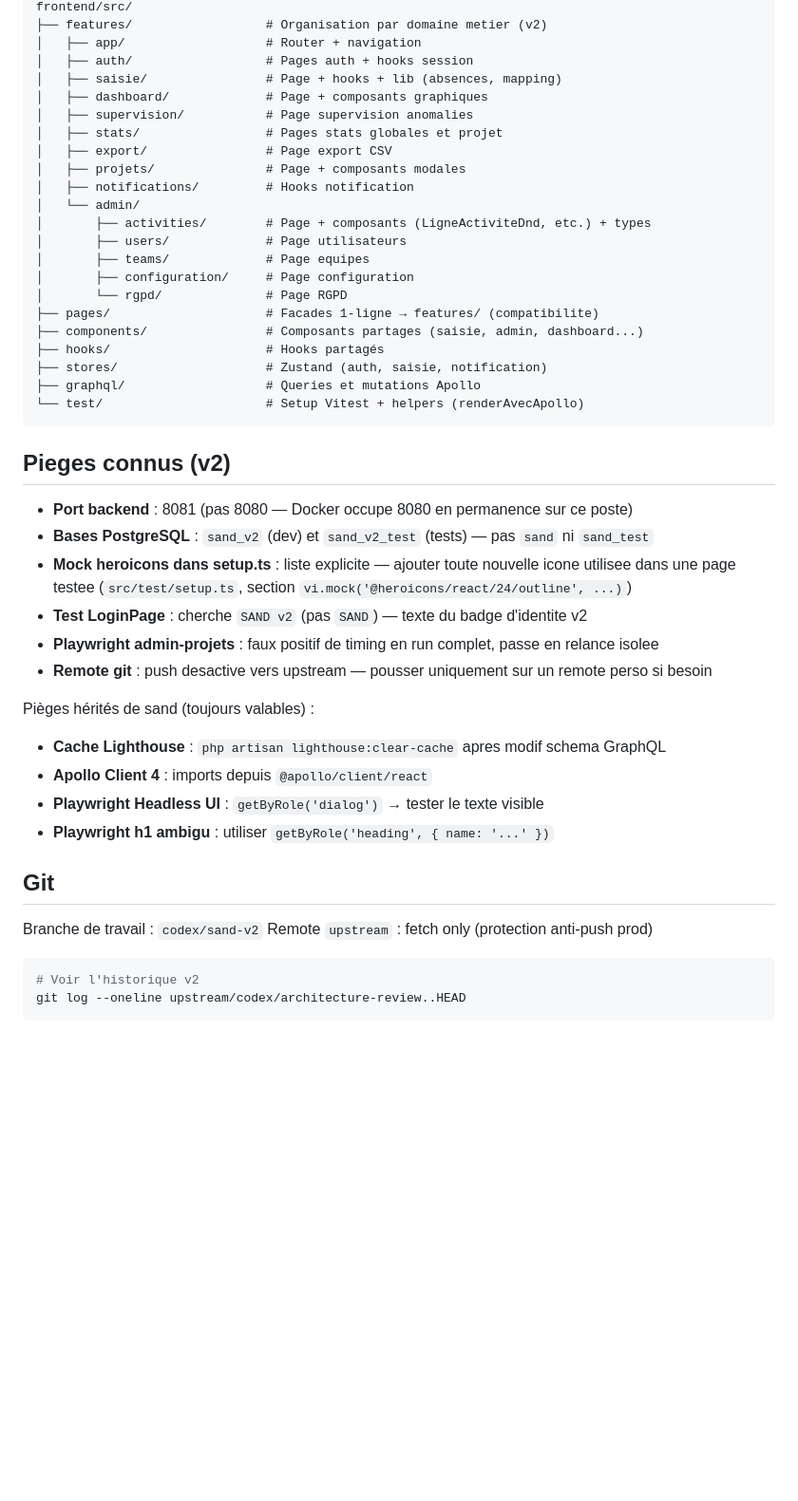
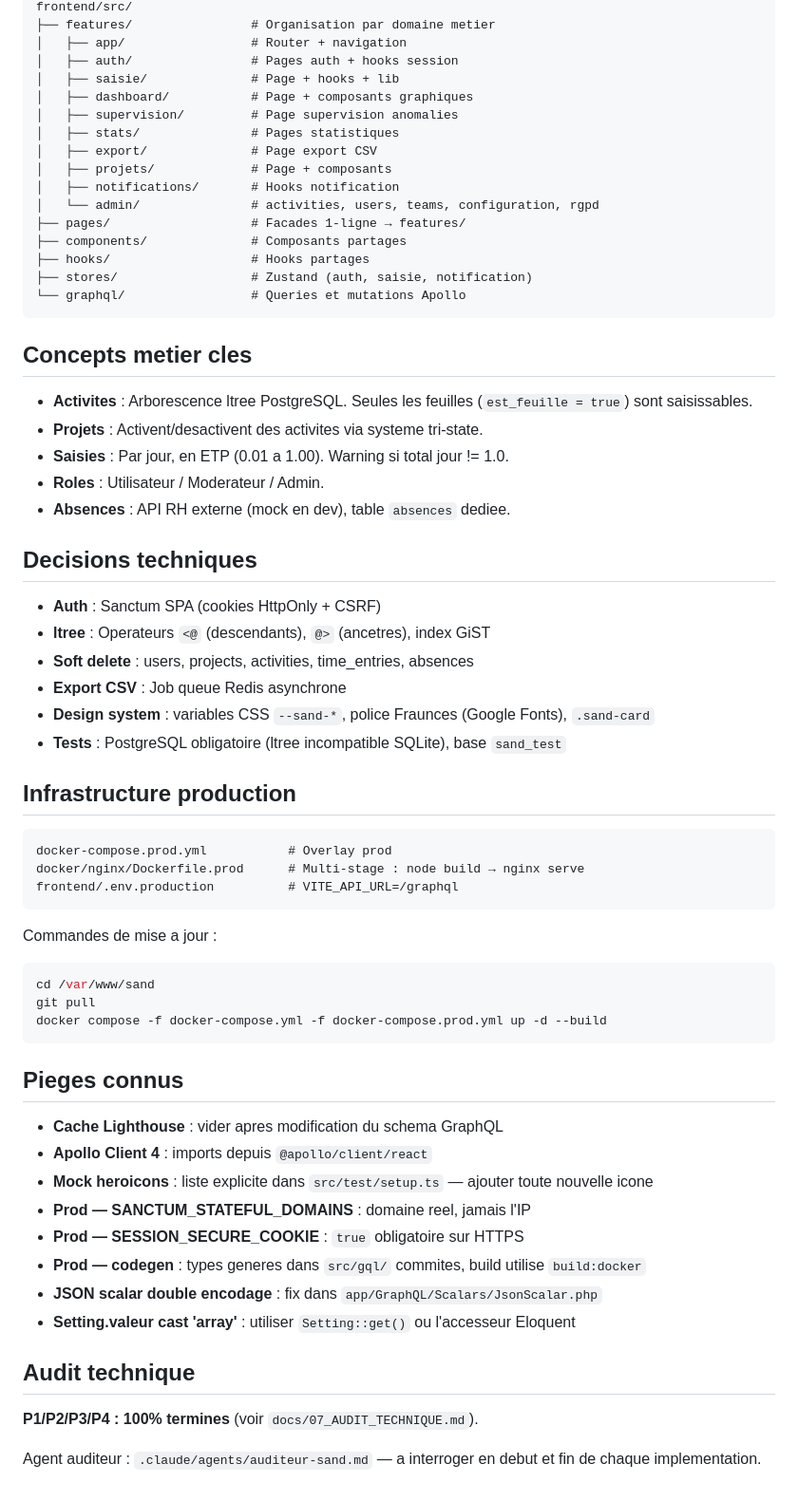
Before and after one commit to OnyxynO/Sand, a Markdown page: CLAUDE.md, the part around one of its changes. Shown at 95% size. Drawn GitHub-style; blank space fills up the shorter version.

````diff
--- a/CLAUDE.md
+++ b/CLAUDE.md
@@ -130,50 +122,67 @@ cd frontend && npm run e2e:saisie-user
 frontend/src/
-├── features/                  # Organisation par domaine metier (v2)
-│   ├── app/                   # Router + navigation
-│   ├── auth/                  # Pages auth + hooks session
-│   ├── saisie/                # Page + hooks + lib (absences, mapping)
-│   ├── dashboard/             # Page + composants graphiques
-│   ├── supervision/           # Page supervision anomalies
-│   ├── stats/                 # Pages stats globales et projet
-│   ├── export/                # Page export CSV
-│   ├── projets/               # Page + composants modales
-│   ├── notifications/         # Hooks notification
-│   └── admin/
-│       ├── activities/        # Page + composants (LigneActiviteDnd, etc.) + types
-│       ├── users/             # Page utilisateurs
-│       ├── teams/             # Page equipes
-│       ├── configuration/     # Page configuration
-│       └── rgpd/              # Page RGPD
-├── pages/                     # Facades 1-ligne → features/ (compatibilite)
-├── components/                # Composants partages (saisie, admin, dashboard...)
-├── hooks/                     # Hooks partagés
-├── stores/                    # Zustand (auth, saisie, notification)
-├── graphql/                   # Queries et mutations Apollo
-└── test/                      # Setup Vitest + helpers (renderAvecApollo)
+├── features/                # Organisation par domaine metier
+│   ├── app/                 # Router + navigation
+│   ├── auth/                # Pages auth + hooks session
+│   ├── saisie/              # Page + hooks + lib
+│   ├── dashboard/           # Page + composants graphiques
+│   ├── supervision/         # Page supervision anomalies
+│   ├── stats/               # Pages statistiques
+│   ├── export/              # Page export CSV
+│   ├── projets/             # Page + composants
+│   ├── notifications/       # Hooks notification
+│   └── admin/               # activities, users, teams, configuration, rgpd
+├── pages/                   # Facades 1-ligne → features/
+├── components/              # Composants partages
+├── hooks/                   # Hooks partages
+├── stores/                  # Zustand (auth, saisie, notification)
+└── graphql/                 # Queries et mutations Apollo
 ```
 
-## Pieges connus (v2)
+## Concepts metier cles
 
-- **Port backend** : 8081 (pas 8080 — Docker occupe 8080 en permanence sur ce poste)
-- **Bases PostgreSQL** : `sand_v2` (dev) et `sand_v2_test` (tests) — pas `sand` ni `sand_test`
-- **Mock heroicons dans setup.ts** : liste explicite — ajouter toute nouvelle icone utilisee dans une page testee
-  (`src/test/setup.ts`, section `vi.mock('@heroicons/react/24/outline', ...)`)
-- **Test LoginPage** : cherche `SAND v2` (pas `SAND`) — texte du badge d'identite v2
-- **Playwright admin-projets** : faux positif de timing en run complet, passe en relance isolee
-- **Remote git** : push desactive vers upstream — pousser uniquement sur un remote perso si besoin
+- **Activites** : Arborescence ltree PostgreSQL. Seules les feuilles (`est_feuille = true`) sont saisissables.
+- **Projets** : Activent/desactivent des activites via systeme tri-state.
+- **Saisies** : Par jour, en ETP (0.01 a 1.00). Warning si total jour != 1.0.
+- **Roles** : Utilisateur / Moderateur / Admin.
+- **Absences** : API RH externe (mock en dev), table `absences` dediee.
 
-Pièges hérités de sand (toujours valables) :
-- **Cache Lighthouse** : `php artisan lighthouse:clear-cache` apres modif schema GraphQL
+## Decisions techniques
+
+- **Auth** : Sanctum SPA (cookies HttpOnly + CSRF)
+- **ltree** : Operateurs `<@` (descendants), `@>` (ancetres), index GiST
+- **Soft delete** : users, projects, activities, time_entries, absences
+- **Export CSV** : Job queue Redis asynchrone
+- **Design system** : variables CSS `--sand-*`, police Fraunces (Google Fonts), `.sand-card`
+- **Tests** : PostgreSQL obligatoire (ltree incompatible SQLite), base `sand_test`
+
+## Infrastructure production
+
+```
+docker-compose.prod.yml           # Overlay prod
+docker/nginx/Dockerfile.prod      # Multi-stage : node build → nginx serve
+frontend/.env.production          # VITE_API_URL=/graphql
+```
+
+Commandes de mise a jour :
+```bash
+cd /var/www/sand
+git pull
+docker compose -f docker-compose.yml -f docker-compose.prod.yml up -d --build
+```
+
+## Pieges connus
+
+- **Cache Lighthouse** : vider apres modification du schema GraphQL
 - **Apollo Client 4** : imports depuis `@apollo/client/react`
-- **Playwright Headless UI** : `getByRole('dialog')` → tester le texte visible
-- **Playwright h1 ambigu** : utiliser `getByRole('heading', { name: '...' })`
+- **Mock heroicons** : liste explicite dans `src/test/setup.ts` — ajouter toute nouvelle icone
+- **Prod — SANCTUM_STATEFUL_DOMAINS** : domaine reel, jamais l'IP
+- **Prod — SESSION_SECURE_COOKIE** : `true` obligatoire sur HTTPS
+- **Prod — codegen** : types generes dans `src/gql/` commites, build utilise `build:docker`
+- **JSON scalar double encodage** : fix dans `app/GraphQL/Scalars/JsonScalar.php`
+- **Setting.valeur cast 'array'** : utiliser `Setting::get()` ou l'accesseur Eloquent
 
-## Git
+## Audit technique
 
-Branche de travail : `codex/sand-v2`
-Remote `upstream` : fetch only (protection anti-push prod)
+**P1/P2/P3/P4 : 100% termines** (voir `docs/07_AUDIT_TECHNIQUE.md`).
 
-```bash
-# Voir l'historique v2
-git log --oneline upstream/codex/architecture-review..HEAD
-```
+Agent auditeur : `.claude/agents/auditeur-sand.md` — a interroger en debut et fin de chaque implementation.
````
Also changed, not shown: other parts of CLAUDE.md (+68 -76 lines).
